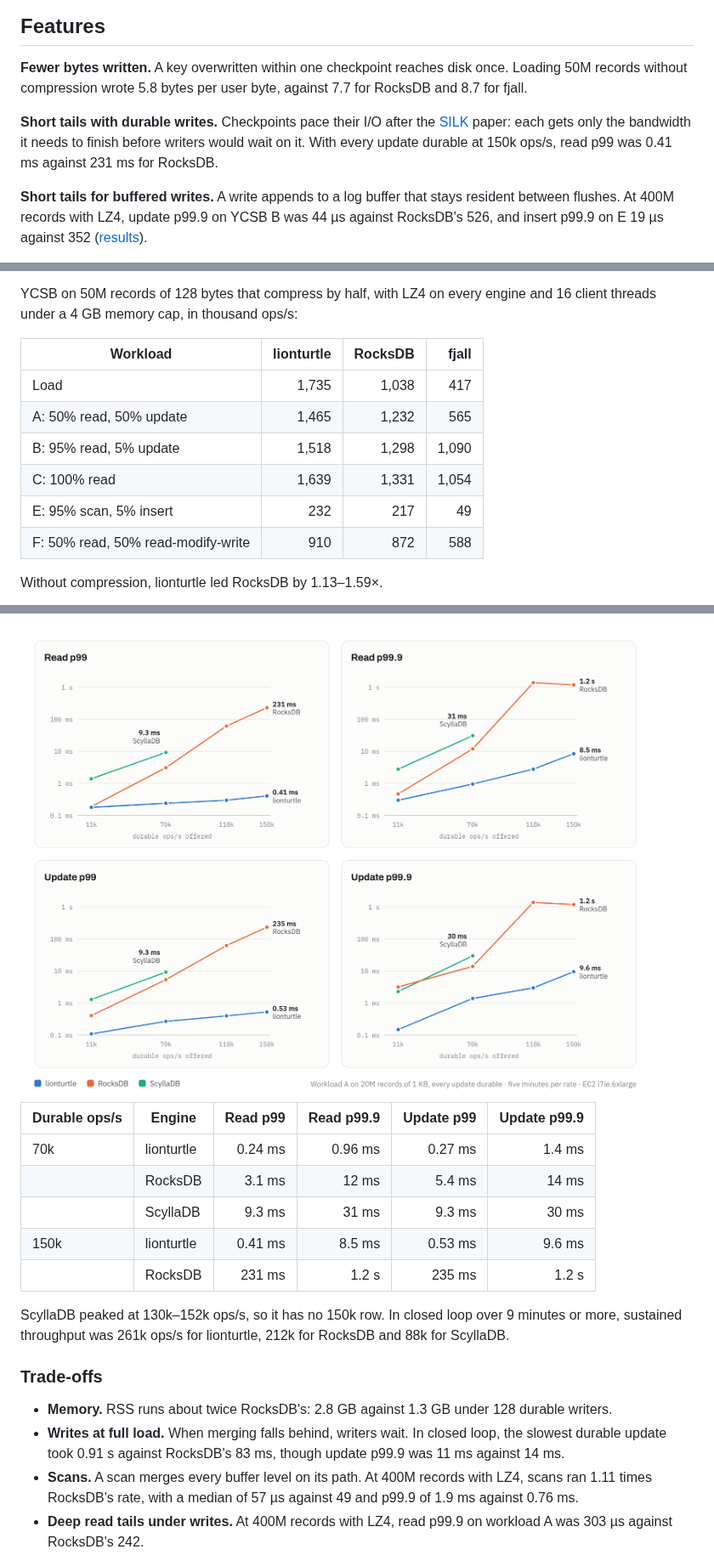
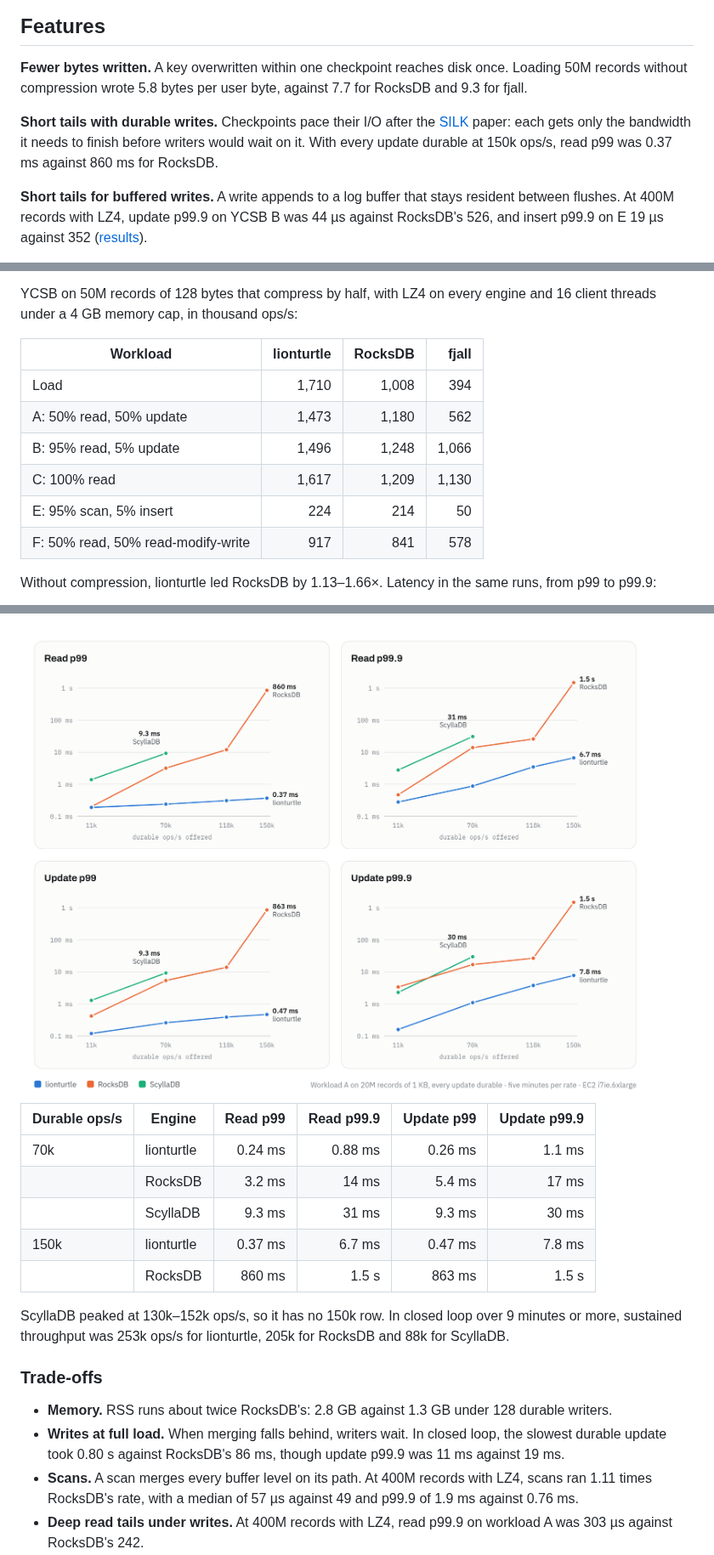
Before and after one commit to danthegoodman1/lionturtle, a Markdown page: README.md, 3 parts joined by grey strips. Shown at 85% size. GitHub-like rendering; pictures changed too: docs/images/durable-light.png.

```diff
--- a/README.md
+++ b/README.md
@@ -15,9 +15,9 @@ The TurtleTree is a Bε-tree that merges each full memtable into the tree as one
 
 ## Features
 
-**Fewer bytes written.** A key overwritten within one checkpoint reaches disk once. Loading 50M records without compression wrote 5.8 bytes per user byte, against 7.7 for RocksDB and 8.7 for fjall.
+**Fewer bytes written.** A key overwritten within one checkpoint reaches disk once. Loading 50M records without compression wrote 5.8 bytes per user byte, against 7.7 for RocksDB and 9.3 for fjall.
 
-**Short tails with durable writes.** Checkpoints pace their I/O after the [SILK](https://www.usenix.org/conference/atc19/presentation/balmau) paper: each gets only the bandwidth it needs to finish before writers would wait on it. With every update durable at 150k ops/s, read p99 was 0.41 ms against 231 ms for RocksDB.
+**Short tails with durable writes.** Checkpoints pace their I/O after the [SILK](https://www.usenix.org/conference/atc19/presentation/balmau) paper: each gets only the bandwidth it needs to finish before writers would wait on it. With every update durable at 150k ops/s, read p99 was 0.37 ms against 860 ms for RocksDB.
 
 **Short tails for buffered writes.** A write appends to a log buffer that stays resident between flushes. At 400M records with LZ4, update p99.9 on YCSB B was 44 µs against RocksDB's 526, and insert p99.9 on E 19 µs against 352 ([results](BENCHMARKS.md#ycsb-at-400m-records)).
 
@@ -41,12 +41,12 @@ YCSB on 50M records of 128 bytes that compress by half, with LZ4 on every engine
 
 | Workload | lionturtle | RocksDB | fjall |
 |---|--:|--:|--:|
-| Load | 1,735 | 1,038 | 417 |
-| A: 50% read, 50% update | 1,465 | 1,232 | 565 |
-| B: 95% read, 5% update | 1,518 | 1,298 | 1,090 |
-| C: 100% read | 1,639 | 1,331 | 1,054 |
-| E: 95% scan, 5% insert | 232 | 217 | 49 |
-| F: 50% read, 50% read-modify-write | 910 | 872 | 588 |
+| Load | 1,710 | 1,008 | 394 |
+| A: 50% read, 50% update | 1,473 | 1,180 | 562 |
+| B: 95% read, 5% update | 1,496 | 1,248 | 1,066 |
+| C: 100% read | 1,617 | 1,209 | 1,130 |
+| E: 95% scan, 5% insert | 224 | 214 | 50 |
+| F: 50% read, 50% read-modify-write | 917 | 841 | 578 |
 
-Without compression, lionturtle led RocksDB by 1.13–1.59×.
+Without compression, lionturtle led RocksDB by 1.13–1.66×. Latency in the same runs, from p99 to p99.9:
 
@@ -54,23 +59,23 @@ Durable writes: workload A on 20M records of 1 KB, with 128 client threads under
 
 <picture>
   <source media="(prefers-color-scheme: dark)" srcset="docs/images/durable-dark.png">
-  <img src="docs/images/durable-light.png" alt="p99 and p99.9 latency at 11k, 70k, 118k and 150k durable operations per second, on a log scale. Read p99: lionturtle 0.18, 0.24, 0.30 and 0.41 ms; RocksDB 0.19, 3.1, 62 and 231 ms; ScyllaDB 1.4 and 9.3 ms at 11k and 70k. Read p99.9: lionturtle 0.30, 0.96, 2.8 and 8.5 ms; RocksDB 0.47, 12, 1,400 and 1,200 ms; ScyllaDB 2.8 and 31 ms. Update p99: lionturtle 0.11, 0.27, 0.40 and 0.53 ms; RocksDB 0.41, 5.4, 63 and 235 ms; ScyllaDB 1.3 and 9.3 ms. Update p99.9: lionturtle 0.15, 1.4, 3.0 and 9.6 ms; RocksDB 3.2, 14, 1,400 and 1,200 ms; ScyllaDB 2.3 and 30 ms.">
+  <img src="docs/images/durable-light.png" alt="p99 and p99.9 latency at 11k, 70k, 118k and 150k durable operations per second, on a log scale. Read p99: lionturtle 0.19, 0.24, 0.31 and 0.37 ms; RocksDB 0.20, 3.2, 12 and 860 ms; ScyllaDB 1.4 and 9.3 ms at 11k and 70k. Read p99.9: lionturtle 0.28, 0.88, 3.5 and 6.7 ms; RocksDB 0.47, 14, 26 and 1,500 ms; ScyllaDB 2.8 and 31 ms. Update p99: lionturtle 0.12, 0.26, 0.39 and 0.47 ms; RocksDB 0.42, 5.4, 14 and 863 ms; ScyllaDB 1.3 and 9.3 ms. Update p99.9: lionturtle 0.16, 1.1, 3.8 and 7.8 ms; RocksDB 3.4, 17, 27 and 1,500 ms; ScyllaDB 2.3 and 30 ms.">
 </picture>
 
 | Durable ops/s | Engine | Read p99 | Read p99.9 | Update p99 | Update p99.9 |
 |---|---|--:|--:|--:|--:|
-| 70k | lionturtle | 0.24 ms | 0.96 ms | 0.27 ms | 1.4 ms |
-| | RocksDB | 3.1 ms | 12 ms | 5.4 ms | 14 ms |
+| 70k | lionturtle | 0.24 ms | 0.88 ms | 0.26 ms | 1.1 ms |
+| | RocksDB | 3.2 ms | 14 ms | 5.4 ms | 17 ms |
 | | ScyllaDB | 9.3 ms | 31 ms | 9.3 ms | 30 ms |
-| 150k | lionturtle | 0.41 ms | 8.5 ms | 0.53 ms | 9.6 ms |
-| | RocksDB | 231 ms | 1.2 s | 235 ms | 1.2 s |
+| 150k | lionturtle | 0.37 ms | 6.7 ms | 0.47 ms | 7.8 ms |
+| | RocksDB | 860 ms | 1.5 s | 863 ms | 1.5 s |
 
-ScyllaDB peaked at 130k–152k ops/s, so it has no 150k row. In closed loop over 9 minutes or more, sustained throughput was 261k ops/s for lionturtle, 212k for RocksDB and 88k for ScyllaDB.
+ScyllaDB peaked at 130k–152k ops/s, so it has no 150k row. In closed loop over 9 minutes or more, sustained throughput was 253k ops/s for lionturtle, 205k for RocksDB and 88k for ScyllaDB.
 
 ### Trade-offs
 
 - **Memory.** RSS runs about twice RocksDB's: 2.8 GB against 1.3 GB under 128 durable writers.
-- **Writes at full load.** When merging falls behind, writers wait. In closed loop, the slowest durable update took 0.91 s against RocksDB's 83 ms, though update p99.9 was 11 ms against 14 ms.
+- **Writes at full load.** When merging falls behind, writers wait. In closed loop, the slowest durable update took 0.80 s against RocksDB's 86 ms, though update p99.9 was 11 ms against 19 ms.
 - **Scans.** A scan merges every buffer level on its path. At 400M records with LZ4, scans ran 1.11 times RocksDB's rate, with a median of 57 µs against 49 and p99.9 of 1.9 ms against 0.76 ms.
 - **Deep read tails under writes.** At 400M records with LZ4, read p99.9 on workload A was 303 µs against RocksDB's 242.
 
```
Also changed, not shown: other parts of README.md (+8 -3 lines), BENCHMARKS.md (+69 -51 lines), docs/images/durable-dark.png, docs/images/latency-dark.png (added), docs/images/latency-light.png (added), docs/images/ycsb-dark.png, docs/images/ycsb-light.png, 2 other files.
